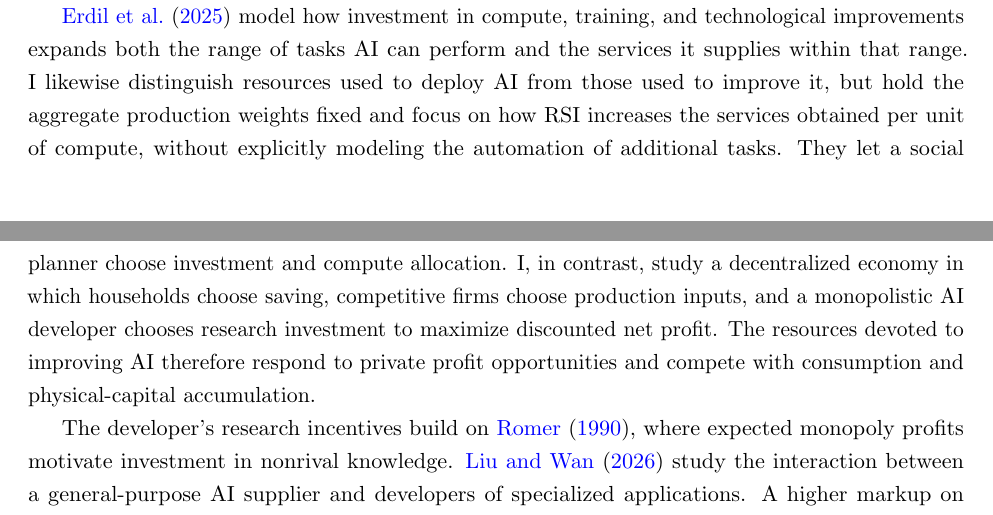
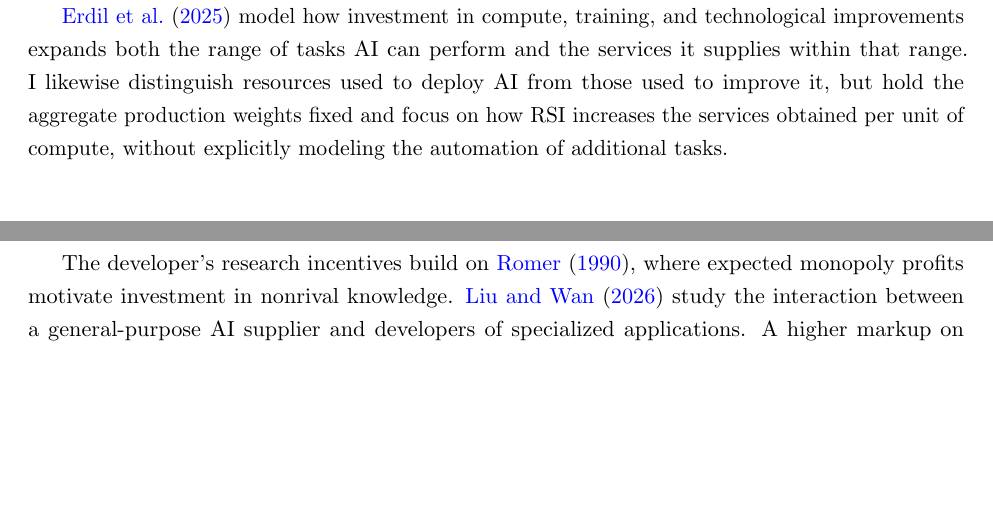
Before and after one commit to oliverpardo1979/ai-growth-and-labor, a LaTeX paper (main_rewrite.tex, which reads sections_rewrite/02_literature.tex): two parts of pages 4 and 5 of 65 before the commit and two parts of pages 4 and 5 of 64 after it, joined at a grey line, cut so that both start at the same text, the shorter picture padded with empty space. Compiled offline with pdfLaTeX.

Commit message:
Changes RL

```diff
--- a/sections_rewrite/02_literature.tex
+++ b/sections_rewrite/02_literature.tex
@@ -10,20 +10,8 @@ feedback between technological progress, research, and output. Technological
 progress is endogenous in both papers, but saving and research allocation
 shares are taken as given.
 
-\citet{erdiletal2025gate} model how investment in compute, training, and
-technological improvements expands both the range of tasks AI can perform
-and the services it supplies within that range. I likewise distinguish
-resources used to deploy AI from those used to improve it, but hold the
-aggregate production weights fixed and focus on how RSI increases the
-services obtained per unit of compute, without explicitly modeling the
-automation of additional tasks.
-They let a social planner choose investment and compute allocation.
-I, in contrast, study a decentralized
-economy in which households choose saving, competitive firms choose
-production inputs, and a monopolistic AI developer chooses research
-investment to maximize discounted net profit. The resources devoted to
-improving AI therefore respond to private profit opportunities and compete
-with consumption and physical-capital accumulation.
+\citet{erdiletal2025gate} model how investment in compute, training, and technological improvements expands both the range of tasks AI can perform and the services it supplies within that range. I likewise distinguish resources used to deploy AI from those used to improve it, but hold the aggregate production weights fixed and focus on how RSI increases the services obtained per unit of compute, without explicitly modeling the automation of additional tasks.
+%They let a social planner choose investment and compute allocation. I, in contrast, study a decentralized economy in which households choose saving, competitive firms choose production inputs, and a monopolistic AI developer chooses research investment to maximize discounted net profit. The resources devoted to improving AI therefore respond to private profit opportunities and compete with consumption and physical-capital accumulation.
 
 The developer's research incentives build on \citet{romer1990}, where
 expected monopoly profits motivate investment in nonrival knowledge.
```
